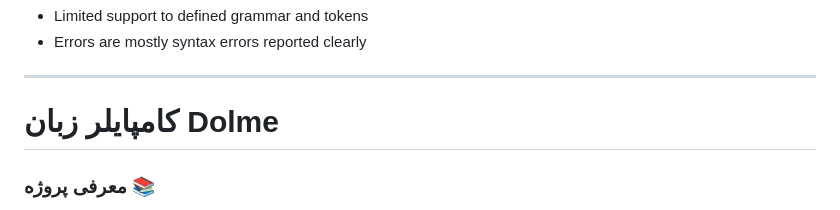
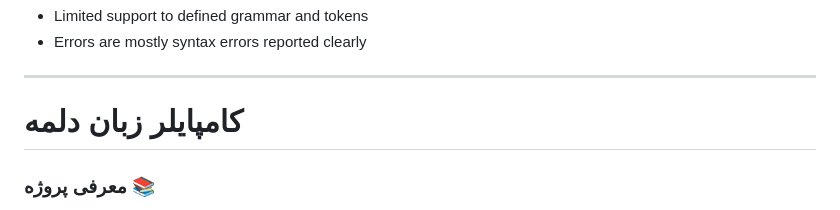
Before and after one commit to ArefOrumiehei/Dolme-Language, a Markdown page: README.md, the part around the change. Drawn GitHub-style.

Commit message:
Change Dolme(eng) to Dolme(fa)

```diff
--- a/README.md
+++ b/README.md
@@ -31,7 +31,7 @@ This project implements a simple programming language called **Dolme**. It cover
 
 ---
 
-# کامپایلر زبان Dolme
+# کامپایلر زبان دلمه
 
 ### معرفی پروژه 📚
 در این پروژه یک زبان برنامه نویسی ساده به نام **دلمه** رو پیاده سازی میکنیم. شامل سه مرحله تحلیل لغوی(lexer) ، تحلیل نحوی (LL1) و تولید کد سه آدرسه است. هدف اصلی از این پروژه یادگیری مفاهیم پایه کامپایلر و ساخت یک کامپایلر ساده است.
```
